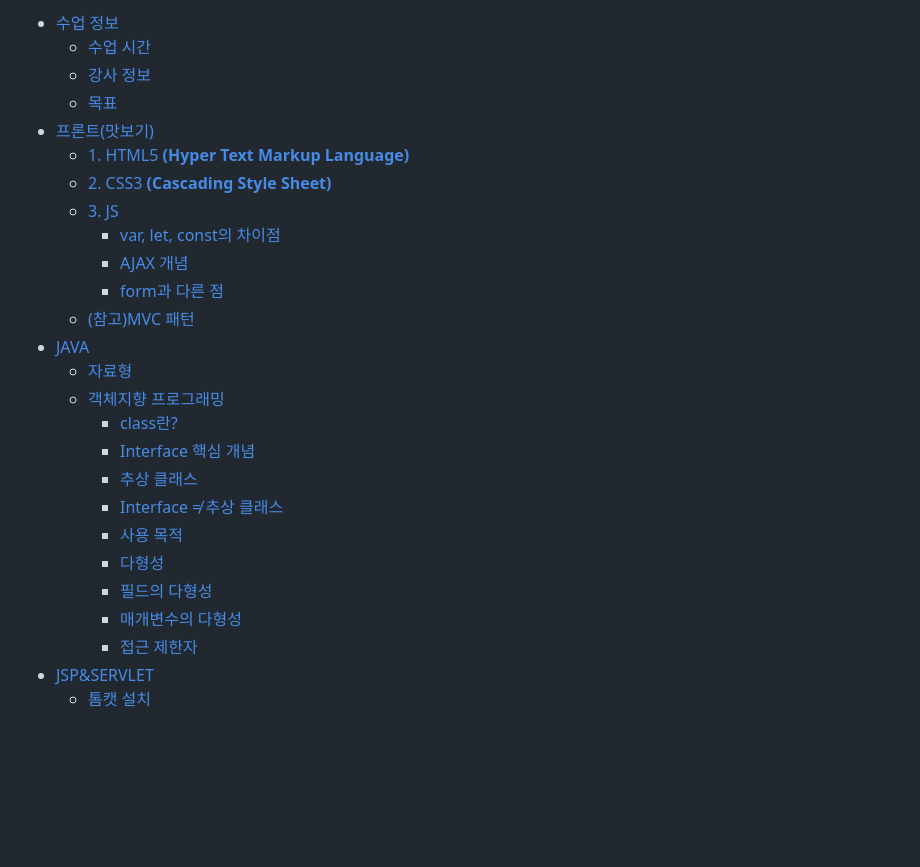
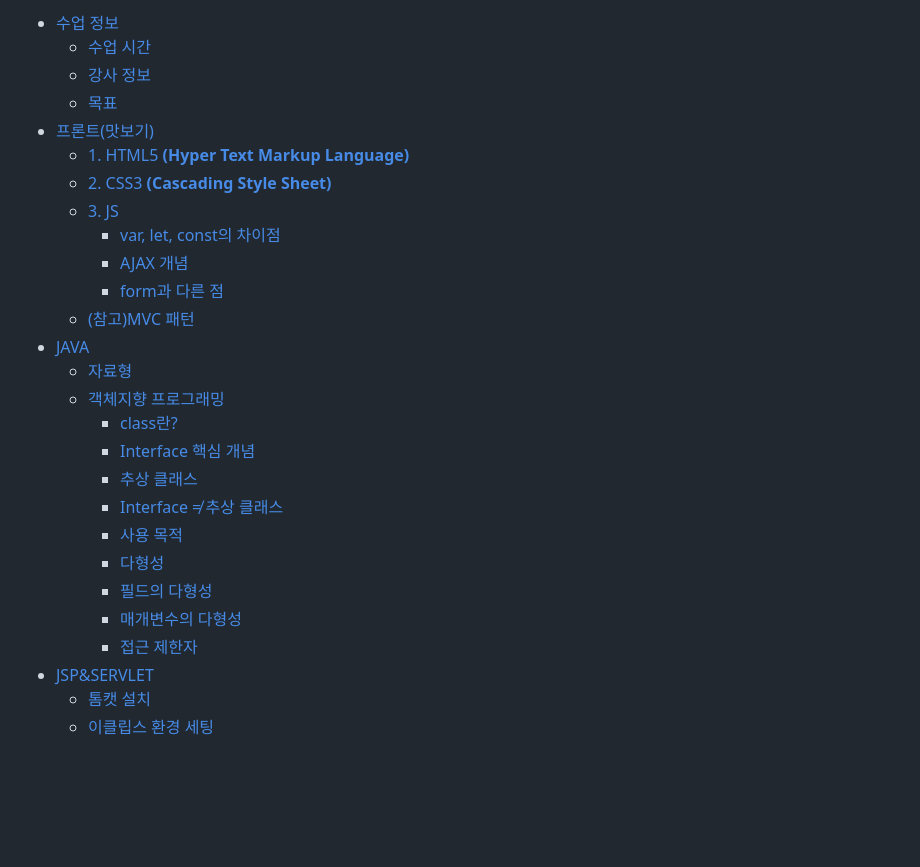
Before and after one commit to yuna706/km-smart2023, a Markdown page: README.md, the part around one of its changes. GitHub-like rendering.

Commit message:
docs: README EDIT

```diff
--- a/README.md
+++ b/README.md
@@ -13,17 +13,18 @@
 - [JAVA](#java)
-  * [자료형](#---)
-  * [객체지향 프로그래밍](#----------)
-    + [class란?](#class--)
-    + [Interface 핵심 개념](#interface------)
-    + [추상 클래스](#------)
-    + [Interface ≠ 추상 클래스](#interface---------)
-    + [사용 목적](#-----)
-    + [다형성](#---)
-    + [필드의 다형성](#-------)
-    + [매개변수의 다형성](#---------)
-    + [접근 제한자](#------)
-- [JSP&SERVLET](#jsp-servlet)
-    + [톰캣 설치](#-----)
+  * [자료형](#자료형)
+  * [객체지향 프로그래밍](#객체지향-프로그래밍)
+    + [class란?](#class란)
+    + [Interface 핵심 개념](#interface-핵심-개념)
+    + [추상 클래스](#추상-클래스)
+    + [Interface ≠ 추상 클래스](#interface-≠-추상-클래스)
+    + [사용 목적](#사용-목적)
+    + [다형성](#다형성)
+    + [필드의 다형성](#필드의-다형성)
+    + [매개변수의 다형성](#매개변수의-다형성)
+    + [접근 제한자](#접근-제한자)
+- [JSP&SERVLET](#jspservlet)
+    + [톰캣 설치](#톰캣-설치)
+    + [이클립스 환경 세팅](#이클립스-환경-세팅)
 
 <br><br><br><br>
 # 수업 정보
```
Also changed, not shown: other parts of README.md (+25 -11 lines).
